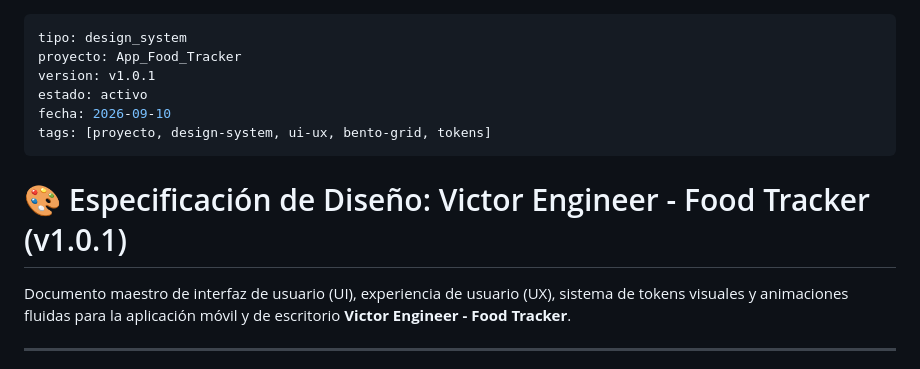
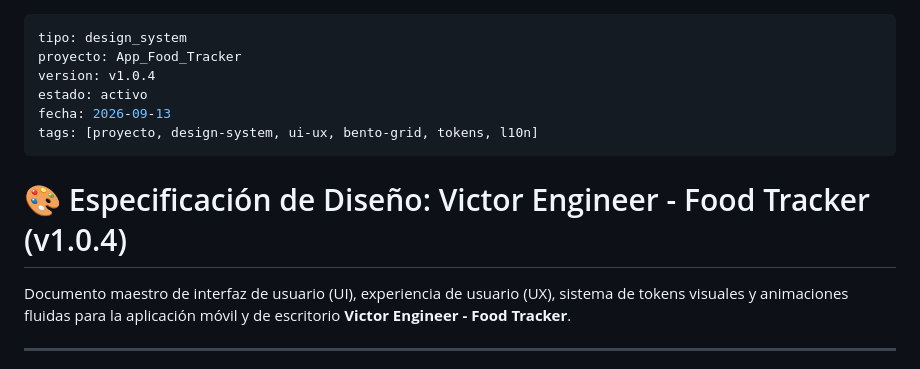
Before and after one commit to VICTOREB13/App-Food-Tracker, a Markdown page: artifacts/architecture/design_system.md, the part around the change. Drawn GitHub-style.

Commit message:
docs(artifacts): update design_system.md to v1.0.4

```diff
--- a/artifacts/architecture/design_system.md
+++ b/artifacts/architecture/design_system.md
@@ -1,13 +1,13 @@
 ---
 tipo: design_system
 proyecto: App_Food_Tracker
-version: v1.0.1
+version: v1.0.4
 estado: activo
-fecha: 2026-09-10
-tags: [proyecto, design-system, ui-ux, bento-grid, tokens]
+fecha: 2026-09-13
+tags: [proyecto, design-system, ui-ux, bento-grid, tokens, l10n]
 ---
 
-# 🎨 Especificación de Diseño: Victor Engineer - Food Tracker (v1.0.1)
+# 🎨 Especificación de Diseño: Victor Engineer - Food Tracker (v1.0.4)
 
 Documento maestro de interfaz de usuario (UI), experiencia de usuario (UX), sistema de tokens visuales y animaciones fluidas para la aplicación móvil y de escritorio **Victor Engineer - Food Tracker**.
 
```
